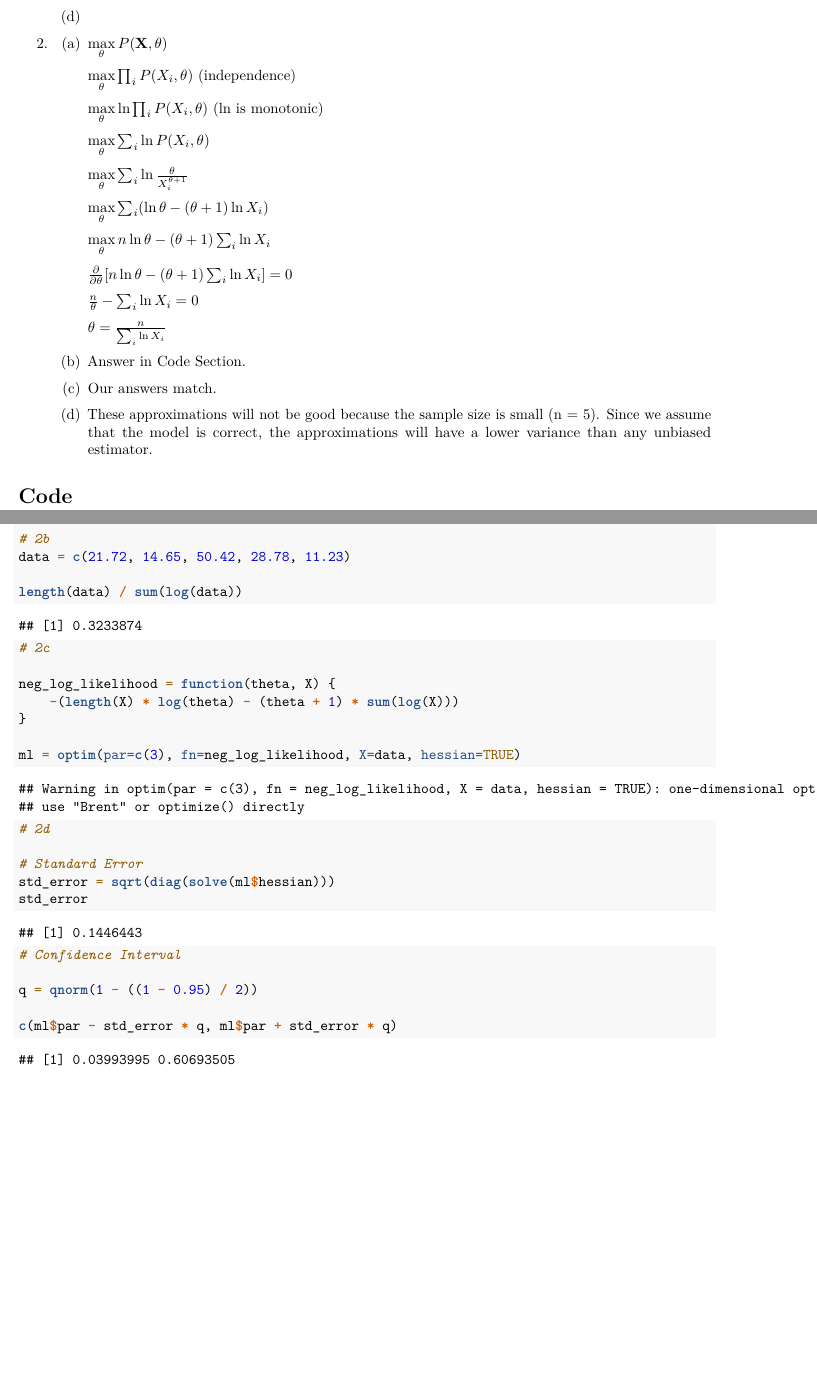
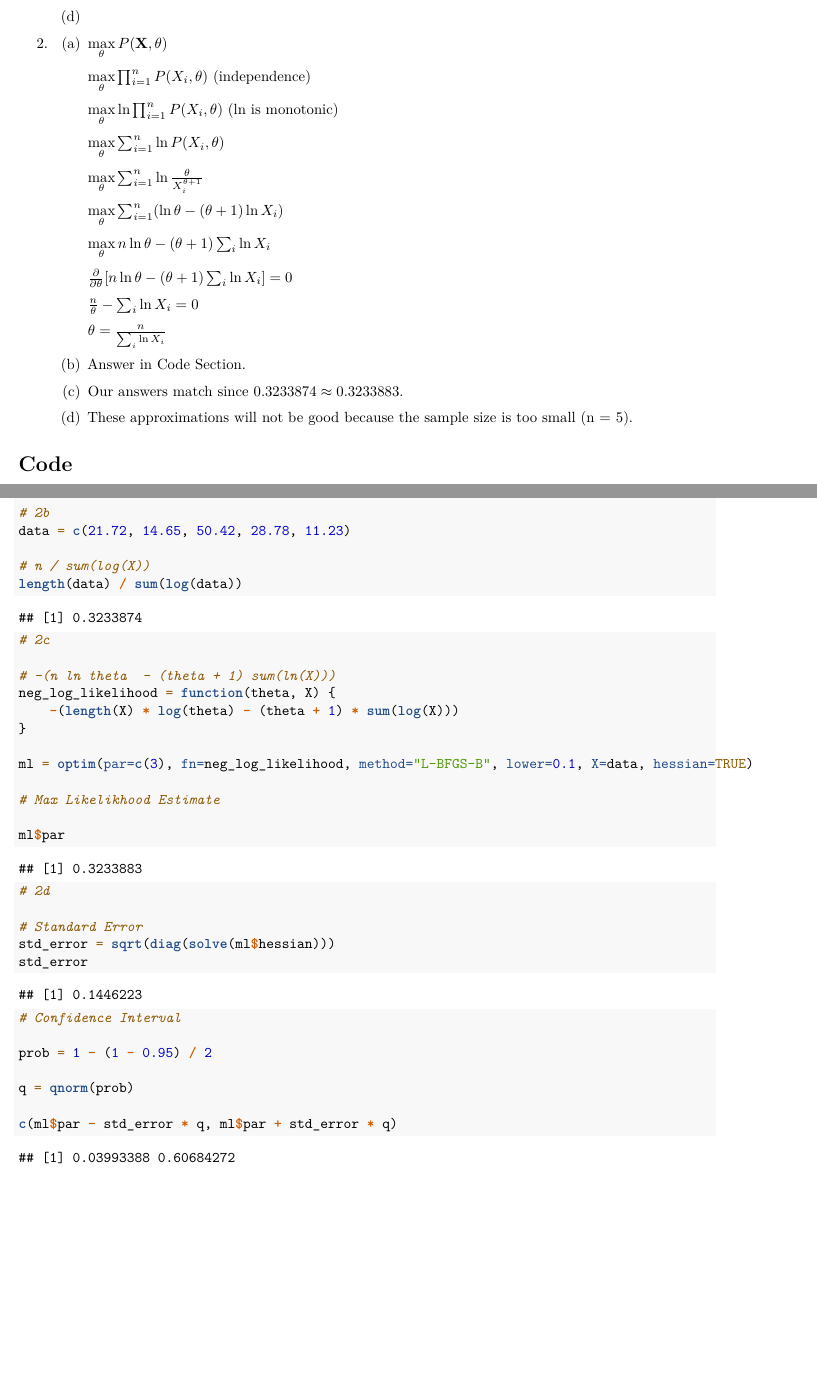
Before and after one commit to 4D617278/cs6313project, an R Markdown document (p3/p3.Rmd): two parts of pages 1 and 2 of 2, joined at a grey line, cut so that both start at the same text, the shorter picture padded with empty space. Rendered offline with R 4.5, knitr and Pandoc, then LaTeX, with nearby package versions.

Commit message:
improve 2

````diff
--- a/p3/p3.Rmd
+++ b/p3/p3.Rmd
@@ -29,11 +29,11 @@ Brandon Luo - 2
         \item
         $\max\limits_{\theta} P(\textbf{X}, \theta)$
 
-        $\max\limits_{\theta} \prod_i P(X_i, \theta)$ (independence)
+        $\max\limits_{\theta} \prod_{i=1}^n P(X_i, \theta)$ (independence)
 
-        $\max\limits_{\theta} \ln \prod_i P(X_i, \theta)$ (ln is monotonic)
+        $\max\limits_{\theta} \ln \prod_{i=1}^n P(X_i, \theta)$ (ln is monotonic)
 
-        $\max\limits_{\theta} \sum_i \ln P(X_i, \theta)$
+        $\max\limits_{\theta} \sum_{i=1}^n \ln P(X_i, \theta)$
 
-        $\max\limits_{\theta} \sum_i \ln \frac{\theta}{X_i^{\theta + 1}}$
+        $\max\limits_{\theta} \sum_{i=1}^n \ln \frac{\theta}{X_i^{\theta + 1}}$
 
@@ -49,10 +49,9 @@ Brandon Luo - 2
         \item
         Answer in Code Section.
         \item
-        Our answers match.
+        Our answers match since $0.3233874 \approx 0.3233883$.
         \item
-        These approximations will not be good because the sample size is small (n = 5).
-        Since we assume that the model is correct, the approximations will have a lower variance than any unbiased estimator.
+        These approximations will not be good because the sample size is too small (n = 5).
     \end{enumerate}
 
 \end{enumerate}
@@ -73,15 +72,21 @@ Brandon Luo - 2
 # 2b
 data = c(21.72, 14.65, 50.42, 28.78, 11.23)
 
+# n / sum(log(X))
 length(data) / sum(log(data))
 
 # 2c
 
+# -(n ln theta  - (theta + 1) sum(ln(X)))
 neg_log_likelihood = function(theta, X) {
     -(length(X) * log(theta) - (theta + 1) * sum(log(X)))
 }
 
-ml = optim(par=c(3), fn=neg_log_likelihood, X=data, hessian=TRUE)
+ml = optim(par=c(3), fn=neg_log_likelihood, method="L-BFGS-B", lower=0.1, X=data, hessian=TRUE)
+
+# Max Likelikhood Estimate
+
+ml$par
 
 # 2d
 
@@ -91,7 +96,9 @@ std_error
 
 # Confidence Interval
 
-q = qnorm(1 - ((1 - 0.95) / 2))
+prob = 1 - (1 - 0.95) / 2
+
+q = qnorm(prob)
 
 c(ml$par - std_error * q, ml$par + std_error * q)
 ```
````
Also changed, not shown: p3/p3.Rmd (2 more changed lines).
